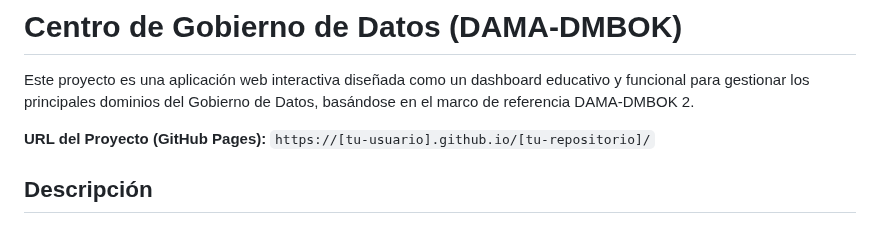
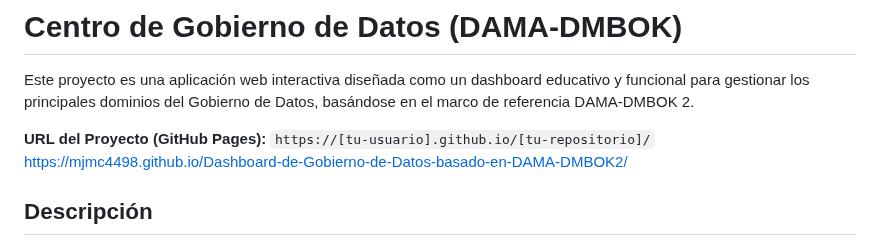
Before and after one commit to mjmc4498/Dashboard-de-Gobierno-de-Datos-basado-en-DAMA-DMBOK2, a Markdown page: README.md, the part around the change. Drawn GitHub-style.

```diff
--- a/README.md
+++ b/README.md
@@ -3,6 +3,7 @@
 Este proyecto es una aplicación web interactiva diseñada como un dashboard educativo y funcional para gestionar los principales dominios del Gobierno de Datos, basándose en el marco de referencia DAMA-DMBOK 2.
 
 **URL del Proyecto (GitHub Pages):** `https://[tu-usuario].github.io/[tu-repositorio]/`
+https://mjmc4498.github.io/Dashboard-de-Gobierno-de-Datos-basado-en-DAMA-DMBOK2/
 
 ## Descripción
 
```
